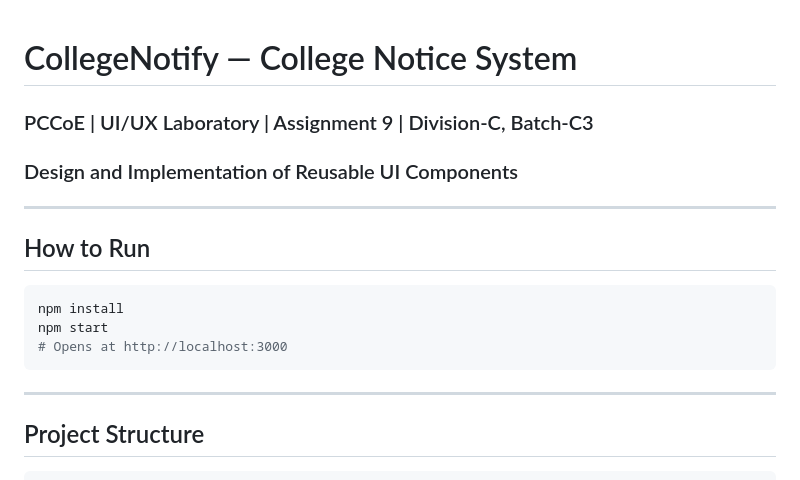
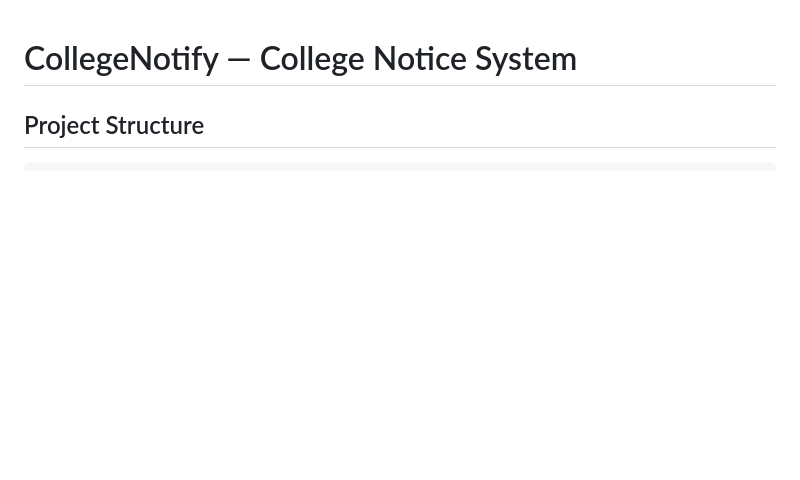
Before and after one commit to manthanph/UI-UX-MINI-PROJECT1, a Markdown page: README.md, the part around the change. Drawn GitHub-style; blank space fills up the shorter version.

````diff
--- a/README.md
+++ b/README.md
@@ -1,18 +1,4 @@
 # CollegeNotify — College Notice System
-### PCCoE | UI/UX Laboratory | Assignment 9 | Division-C, Batch-C3
-### Design and Implementation of Reusable UI Components
-
----
-
-## How to Run
-
-```bash
-npm install
-npm start
-# Opens at http://localhost:3000
-```
-
----
 
 ## Project Structure
 
````
